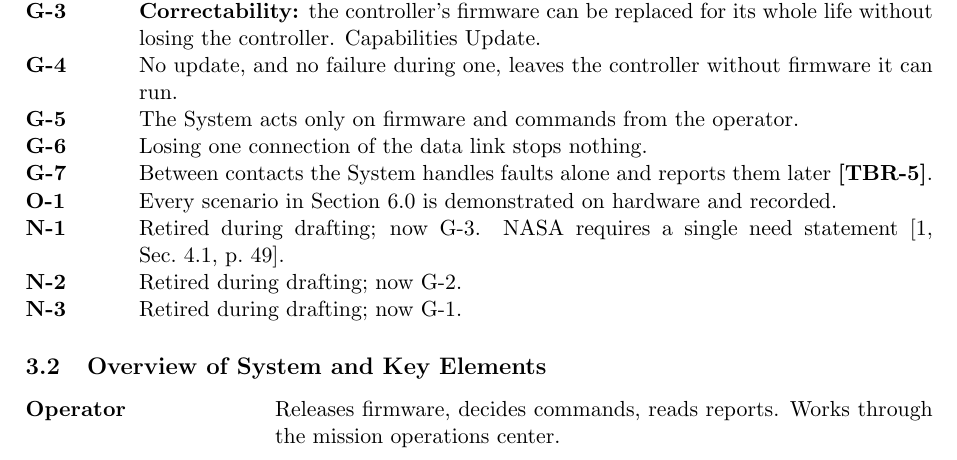
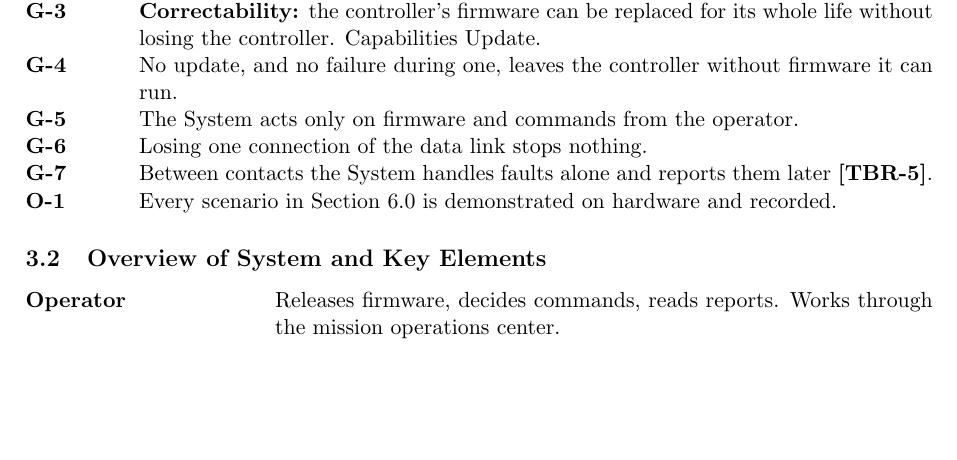
Before and after one commit to Tocki28/fail-safe-in-orbit-reprogramming, a LaTeX document (docs/conops/main.tex): part of page 4 of 8, cut so that both start at the same text, the shorter picture padded with empty space. Compiled offline with pdfLaTeX.

Commit message:
ConOps 3.1: remove the retired-need lines
N-1 to N-3 existed only in earlier drafts no reader has seen; git keeps
the history.

Co-Authored-By: Claude Opus 5.5 <noreply@anthropic.com>

```diff
--- a/docs/conops/main.tex
+++ b/docs/conops/main.tex
@@ -259,10 +259,6 @@ NASA-HDBK-1009A, 12 March 2025.
   later \tbr{faults}.
 \item[O-1] Every scenario in Section~6.0 is demonstrated on hardware and
   recorded.
-\item[N-1] Retired during drafting; now G-3. NASA requires a single need
-  statement [1, Sec.~4.1, p.~49].
-\item[N-2] Retired during drafting; now G-2.
-\item[N-3] Retired during drafting; now G-1.
 \end{description}
 
 \subsection{Overview of System and Key Elements}
```
Also changed, not shown: docs/conops/ConOps_Remote-Controller-Fail-Safe-Update_Iss1_Rev0_DRAFT.pdf.
